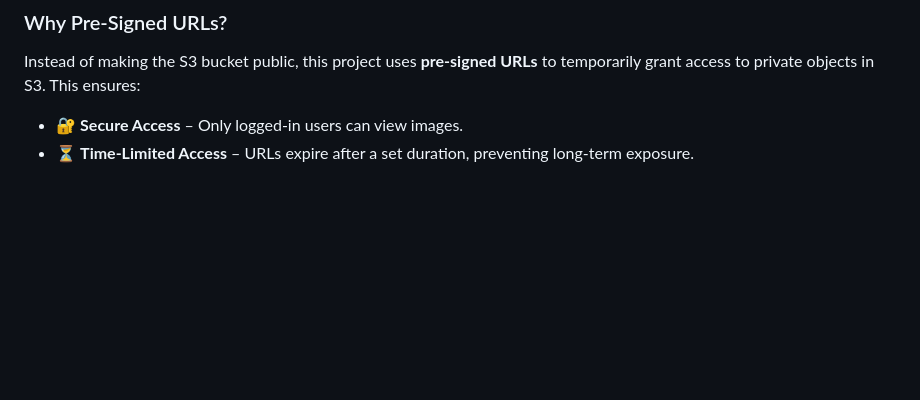
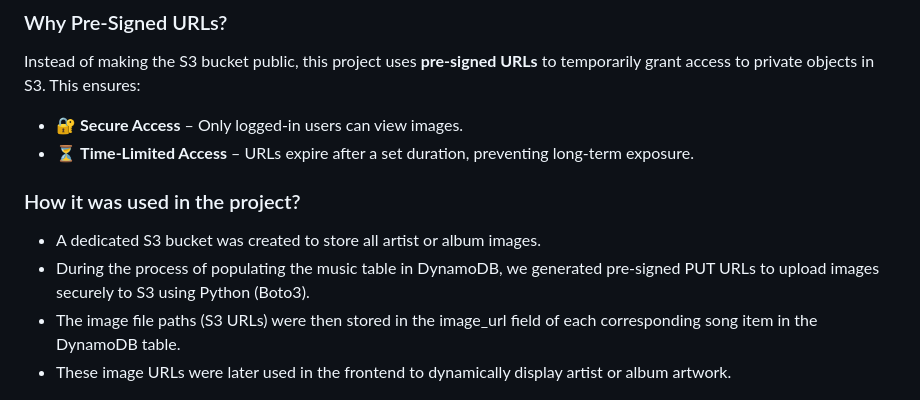
Before and after one commit to Sri-Karthick-S/Music-Subscription, a Markdown page: README.md, the part around the change. GitHub-like rendering; blank space fills up the shorter version.

```diff
--- a/README.md
+++ b/README.md
@@ -181,6 +181,12 @@ Instead of making the S3 bucket public, this project uses **pre-signed URLs** to
 - 🔐 **Secure Access** – Only logged-in users can view images.
 - ⏳ **Time-Limited Access** – URLs expire after a set duration, preventing long-term exposure.
 
+### How it was used in the project?
+- A dedicated S3 bucket was created to store all artist or album images.
+- During the process of populating the music table in DynamoDB, we generated pre-signed PUT URLs to upload images securely to S3 using Python (Boto3).
+- The image file paths (S3 URLs) were then stored in the image_url field of each corresponding song item in the DynamoDB table.
+- These image URLs were later used in the frontend to dynamically display artist or album artwork.
+
 ![S3](S3.png)
 
 ---
```
